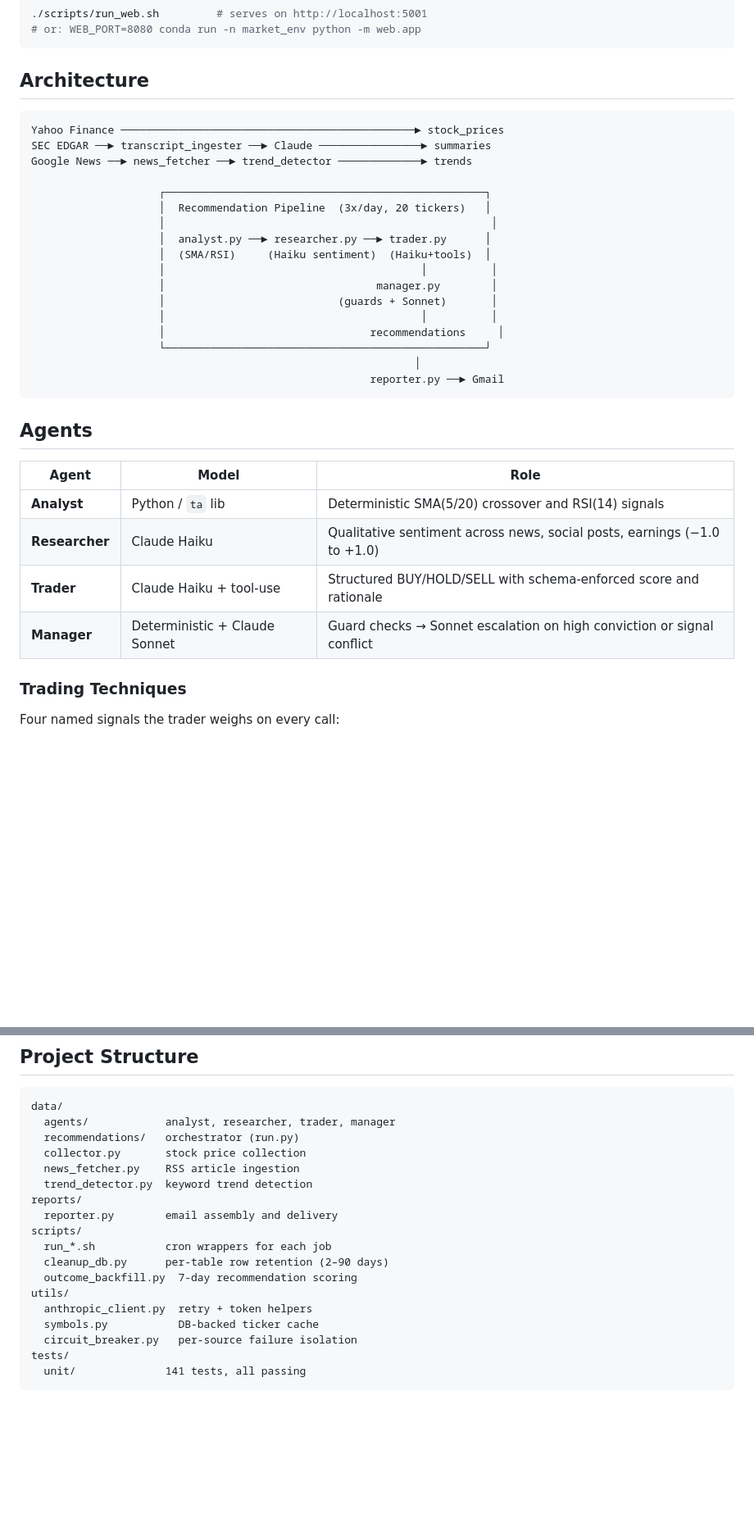
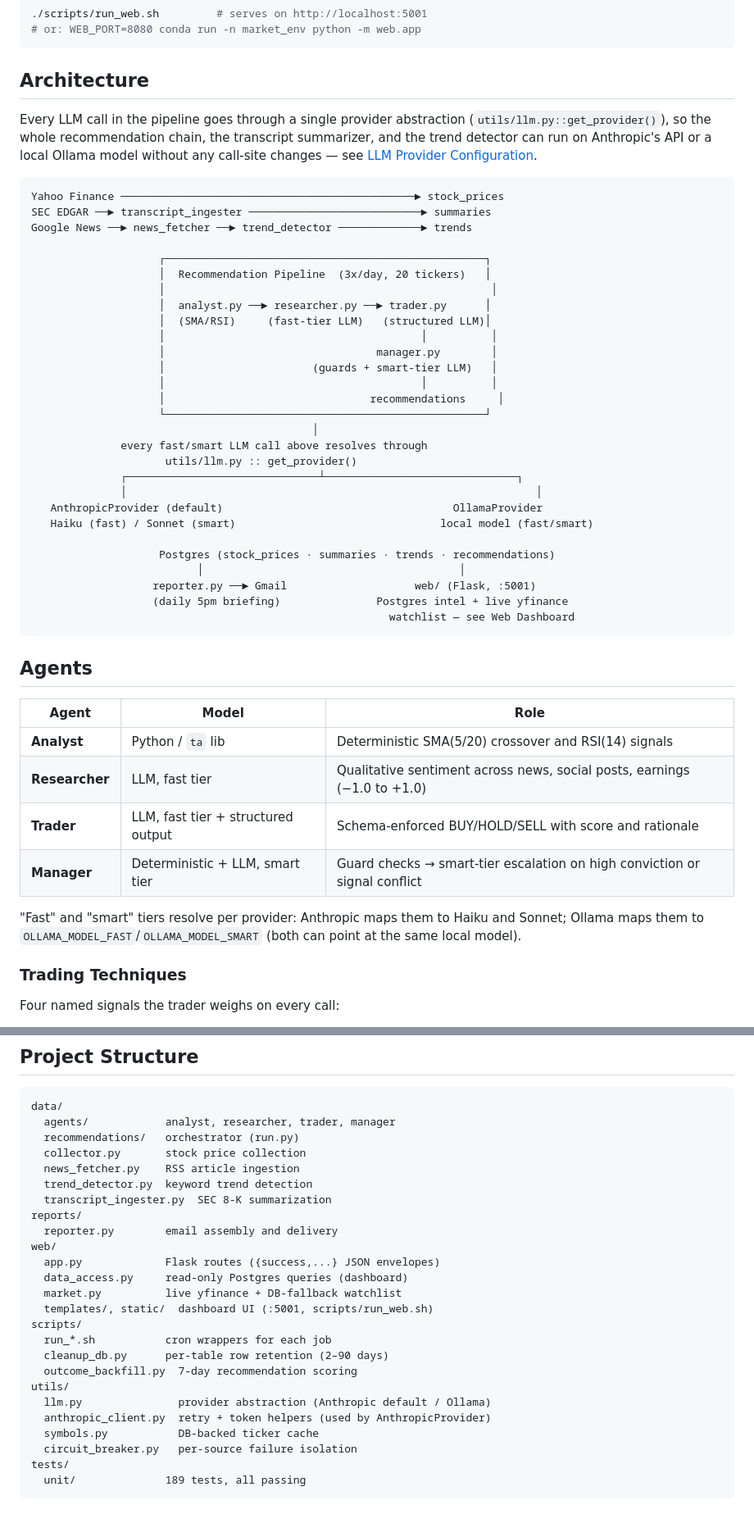
Before and after one commit to Zing302/ai-market-intel, a Markdown page: README.md, 2 parts joined by grey strips. Shown at 82% size. GitHub-like rendering; blank space fills up the shorter version.

Commit message:
docs: update architecture diagram for provider layer + web dashboard
Architecture section still described the pre-migration hardcoded
Anthropic client and Haiku/Sonnet model names, and never mentioned the
web dashboard or utils/llm.py provider abstraction added since. Also
refreshed Tech Stack and Project Structure (web/ tree, current test
count) to match.

Co-Authored-By: Claude Fable 5 <noreply@anthropic.com>

````diff
--- a/README.md
+++ b/README.md
@@ -30,24 +30,41 @@ Run it:
 
 ## Architecture
 
+Every LLM call in the pipeline goes through a single provider abstraction
+(`utils/llm.py::get_provider()`), so the whole recommendation chain, the
+transcript summarizer, and the trend detector can run on Anthropic's API or a
+local Ollama model without any call-site changes — see
+[LLM Provider Configuration](#llm-provider-configuration).
+
 ```
 Yahoo Finance ──────────────────────────────────────────────► stock_prices
-SEC EDGAR ──► transcript_ingester ──► Claude ────────────────► summaries
+SEC EDGAR ──► transcript_ingester ───────────────────────────► summaries
 Google News ──► news_fetcher ──► trend_detector ─────────────► trends
 
                     ┌──────────────────────────────────────────────────┐
                     │  Recommendation Pipeline  (3x/day, 20 tickers)   │
                     │                                                   │
                     │  analyst.py ──► researcher.py ──► trader.py      │
-                    │  (SMA/RSI)     (Haiku sentiment)  (Haiku+tools)  │
+                    │  (SMA/RSI)     (fast-tier LLM)   (structured LLM)│
                     │                                        │          │
                     │                                 manager.py        │
-                    │                           (guards + Sonnet)       │
+                    │                       (guards + smart-tier LLM)   │
                     │                                        │          │
                     │                                recommendations     │
                     └──────────────────────────────────────────────────┘
-                                                            │
-                                                     reporter.py ──► Gmail
+                                            │
+              every fast/smart LLM call above resolves through
+                     utils/llm.py :: get_provider()
+              ┌──────────────────────────────┴──────────────────────────────┐
+              │                                                                │
+   AnthropicProvider (default)                                    OllamaProvider
+   Haiku (fast) / Sonnet (smart)                                local model (fast/smart)
+
+                    Postgres (stock_prices · summaries · trends · recommendations)
+                          │                                        │
+                   reporter.py ──► Gmail                    web/ (Flask, :5001)
+                   (daily 5pm briefing)               Postgres intel + live yfinance
+                                                        watchlist — see Web Dashboard
 ```
 
 ## Agents
@@ -55,9 +72,13 @@ Google News ──► news_fetcher ──► trend_detector ──────
 | Agent | Model | Role |
 |---|---|---|
 | **Analyst** | Python / `ta` lib | Deterministic SMA(5/20) crossover and RSI(14) signals |
-| **Researcher** | Claude Haiku | Qualitative sentiment across news, social posts, earnings (−1.0 to +1.0) |
-| **Trader** | Claude Haiku + tool-use | Structured BUY/HOLD/SELL with schema-enforced score and rationale |
-| **Manager** | Deterministic + Claude Sonnet | Guard checks → Sonnet escalation on high conviction or signal conflict |
+| **Researcher** | LLM, fast tier | Qualitative sentiment across news, social posts, earnings (−1.0 to +1.0) |
+| **Trader** | LLM, fast tier + structured output | Schema-enforced BUY/HOLD/SELL with score and rationale |
+| **Manager** | Deterministic + LLM, smart tier | Guard checks → smart-tier escalation on high conviction or signal conflict |
+
+"Fast" and "smart" tiers resolve per provider: Anthropic maps them to Haiku
+and Sonnet; Ollama maps them to `OLLAMA_MODEL_FAST`/`OLLAMA_MODEL_SMART`
+(both can point at the same local model).
 
 ### Trading Techniques
 
@@ -158,16 +180,23 @@ data/
   collector.py       stock price collection
   news_fetcher.py    RSS article ingestion
   trend_detector.py  keyword trend detection
+  transcript_ingester.py  SEC 8-K summarization
 reports/
   reporter.py        email assembly and delivery
+web/
+  app.py             Flask routes ({success,...} JSON envelopes)
+  data_access.py     read-only Postgres queries (dashboard)
+  market.py          live yfinance + DB-fallback watchlist
+  templates/, static/  dashboard UI (:5001, scripts/run_web.sh)
 scripts/
   run_*.sh           cron wrappers for each job
   cleanup_db.py      per-table row retention (2–90 days)
   outcome_backfill.py  7-day recommendation scoring
 utils/
-  anthropic_client.py  retry + token helpers
+  llm.py               provider abstraction (Anthropic default / Ollama)
+  anthropic_client.py  retry + token helpers (used by AnthropicProvider)
   symbols.py           DB-backed ticker cache
   circuit_breaker.py   per-source failure isolation
 tests/
-  unit/              141 tests, all passing
+  unit/              189 tests, all passing
 ```
````
Also changed, not shown: other parts of README.md (+2 -1 lines).
